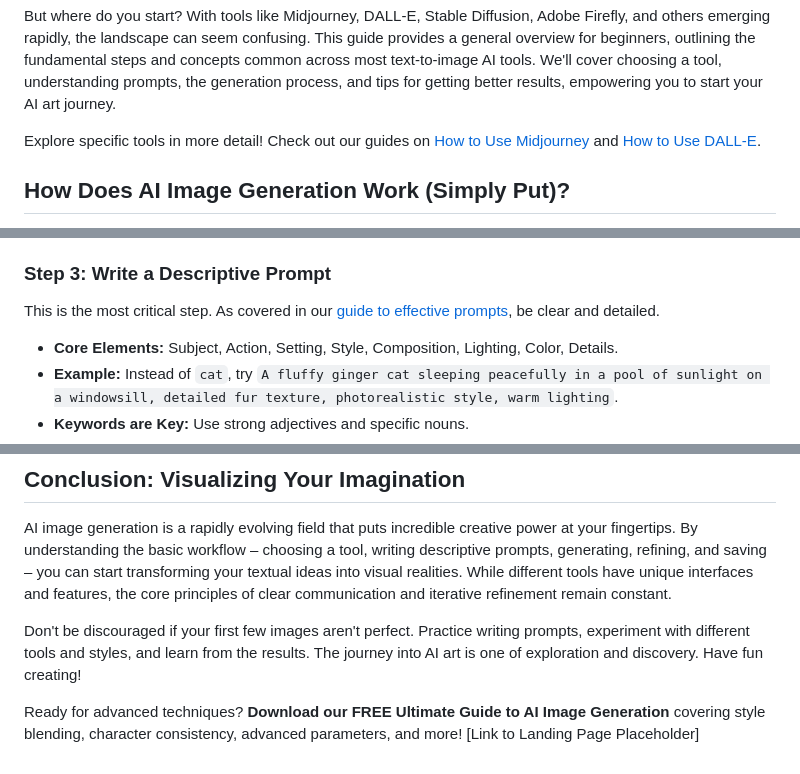
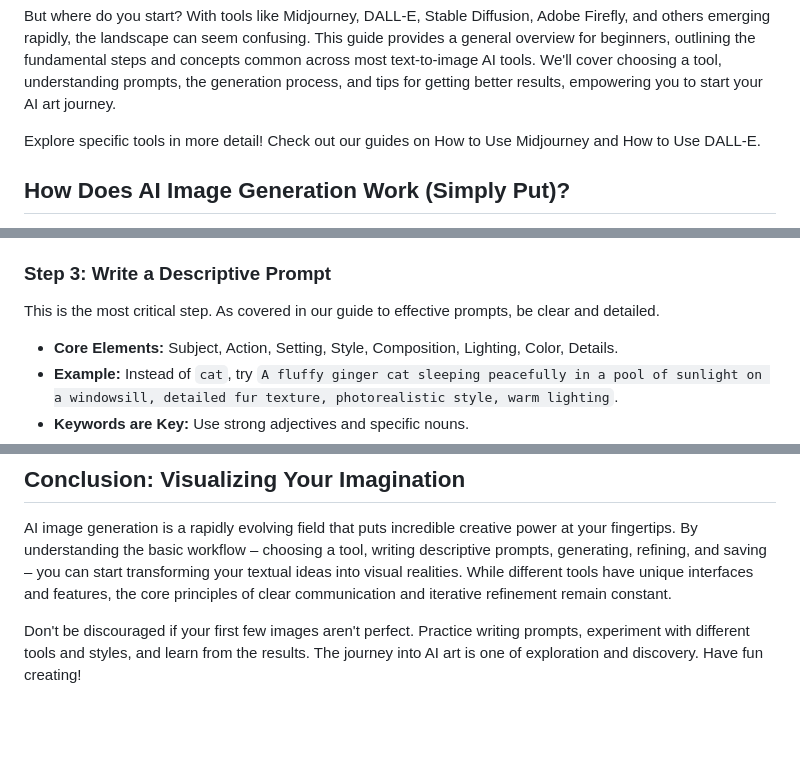
Before and after one commit to sitehowtoguides/ai-tech-insights-site, a Markdown page: guides/how-to-generate-ai-images.md, 3 parts joined by grey strips. Rendered like a GitHub page; blank space fills up the shorter version.

```diff
--- a/guides/how-to-generate-ai-images.md
+++ b/guides/how-to-generate-ai-images.md
@@ -33,7 +33,7 @@ The ability to create images purely from text descriptions is one of the most ca
 
 But where do you start? With tools like Midjourney, DALL-E, Stable Diffusion, Adobe Firefly, and others emerging rapidly, the landscape can seem confusing. This guide provides a general overview for beginners, outlining the fundamental steps and concepts common across most text-to-image AI tools. We'll cover choosing a tool, understanding prompts, the generation process, and tips for getting better results, empowering you to start your AI art journey.
 
-Explore specific tools in more detail! Check out our guides on [How to Use Midjourney](how-to-use-midjourney) and [How to Use DALL-E](how-to-use-dalle).
+Explore specific tools in more detail! Check out our guides on How to Use Midjourney and How to Use DALL-E.
 
 ## How Does AI Image Generation Work (Simply Put)?
 
@@ -75,7 +75,7 @@ Once you've chosen a tool:
 
 ### Step 3: Write a Descriptive Prompt
 
-This is the most critical step. As covered in our [guide to effective prompts](how-to-write-effective-ai-prompts.html), be clear and detailed.
+This is the most critical step. As covered in our guide to effective prompts, be clear and detailed.
 
 *   **Core Elements:** Subject, Action, Setting, Style, Composition, Lighting, Color, Details.
 *   **Example:** Instead of `cat`, try `A fluffy ginger cat sleeping peacefully in a pool of sunlight on a windowsill, detailed fur texture, photorealistic style, warm lighting`.
@@ -135,5 +135,3 @@ Once you have a low-resolution preview you like:
 AI image generation is a rapidly evolving field that puts incredible creative power at your fingertips. By understanding the basic workflow – choosing a tool, writing descriptive prompts, generating, refining, and saving – you can start transforming your textual ideas into visual realities. While different tools have unique interfaces and features, the core principles of clear communication and iterative refinement remain constant.
 
 Don't be discouraged if your first few images aren't perfect. Practice writing prompts, experiment with different tools and styles, and learn from the results. The journey into AI art is one of exploration and discovery. Have fun creating!
-
-Ready for advanced techniques? **Download our FREE Ultimate Guide to AI Image Generation** covering style blending, character consistency, advanced parameters, and more! \[Link to Landing Page Placeholder\]
```
